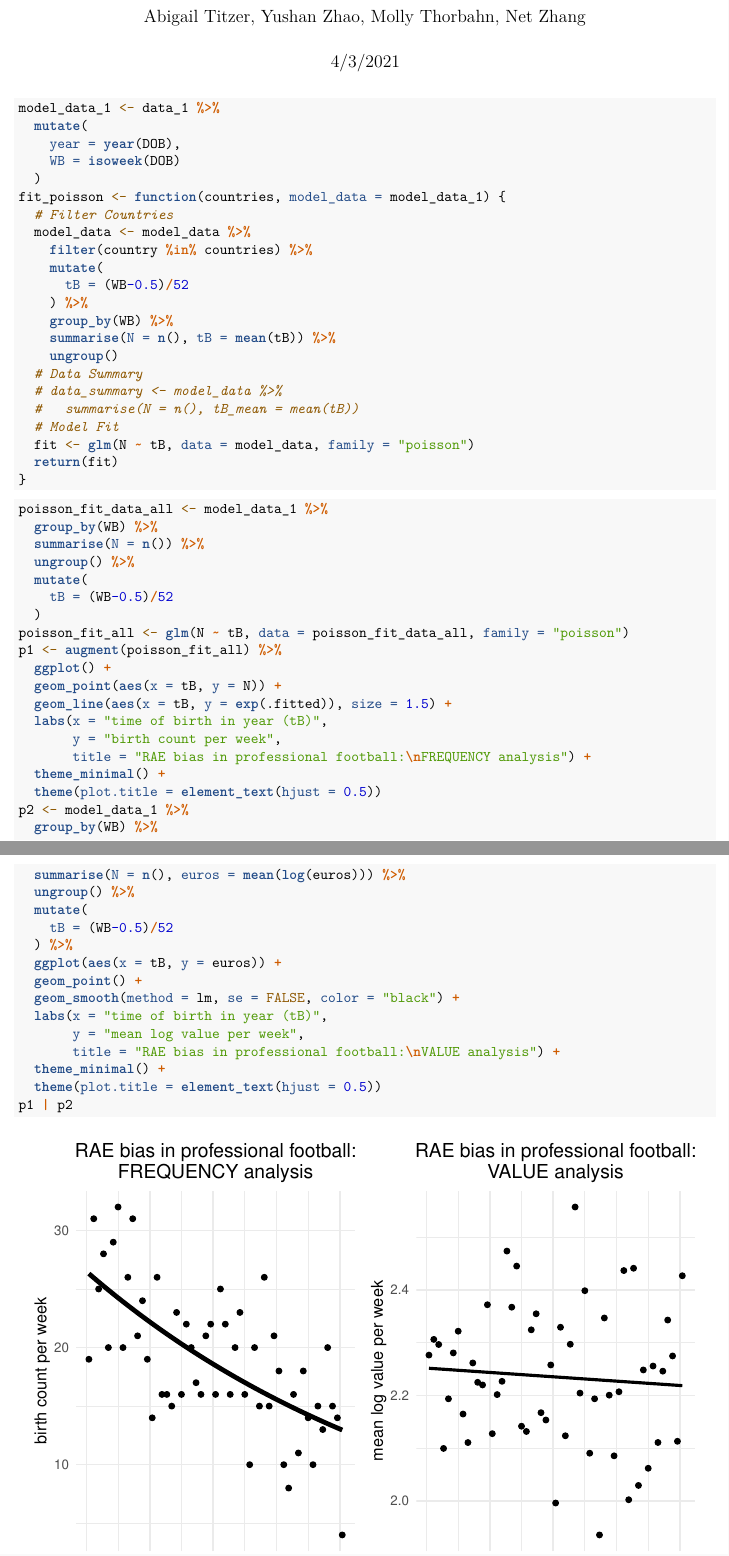
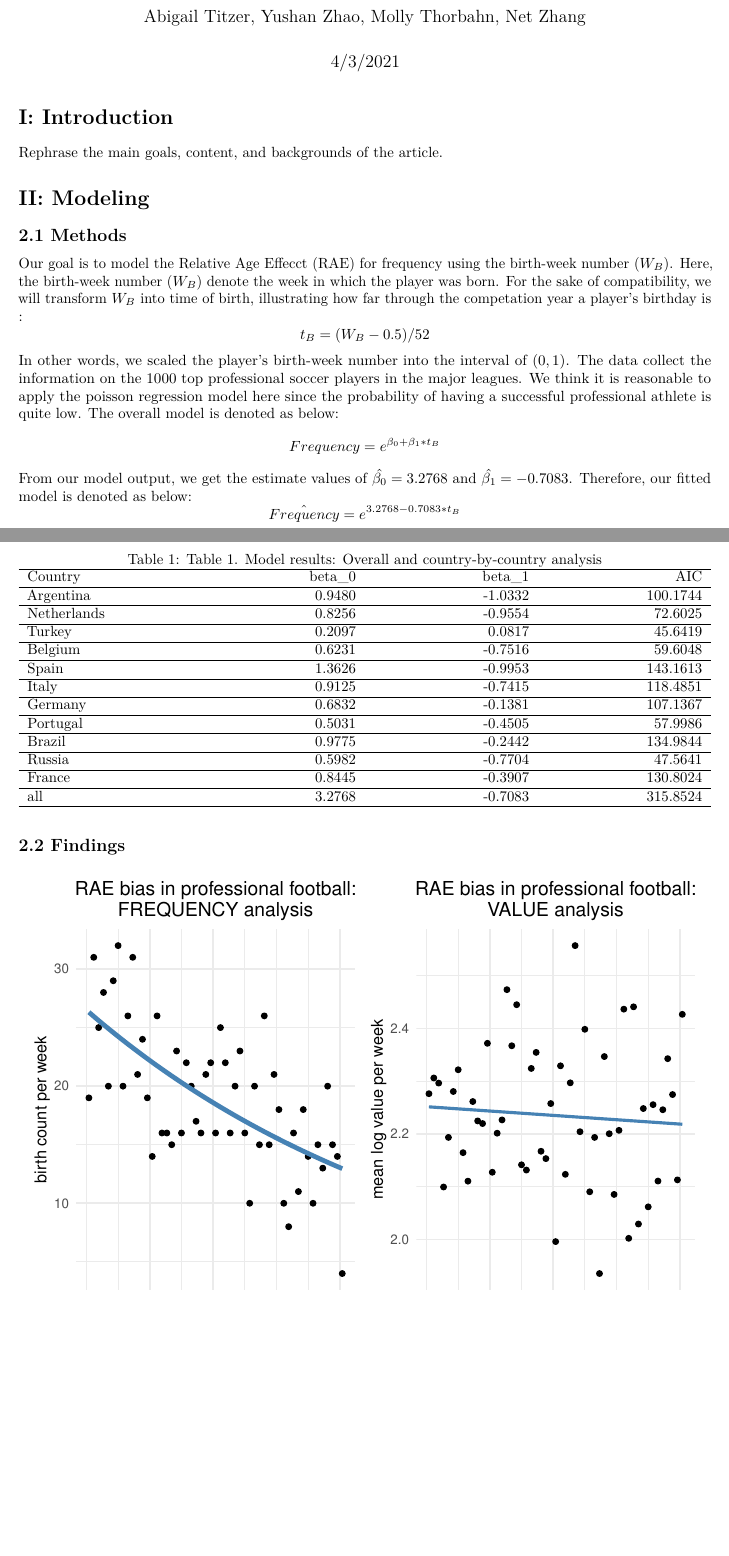
Before and after one commit to NetZissou/STAT-3302-Project, an R Markdown document (Relative age effect in elite soccer.Rmd): two parts of pages 1 and 2 of 2, joined at a grey line, cut so that both start at the same text, the shorter picture padded with empty space. Rendered offline with R 4.5, knitr and Pandoc, then LaTeX, with nearby package versions; both versions are drawn in the output format of the newer one.

Commit message:
model results updated

````diff
--- a/Relative age effect in elite soccer.Rmd
+++ b/Relative age effect in elite soccer.Rmd
@@ -2,7 +2,8 @@
 title: "Relative age effect in elite soccer"
 author: "Abigail Titzer, Yushan Zhao, Molly Thorbahn, Net Zhang"
 date: "4/3/2021"
-output: html_document
+output:
+  pdf_document: default
 ---
 
 ```{r setup, include=FALSE}
@@ -29,16 +31,36 @@ data_2 <- read_csv("data/data_2.csv") %>%
   set_names(c("club", "player", "club_country", "nationality",
               "DOB", "domestic", "games_played")) %>%
   mutate(DOB = mdy(DOB))
-```
 
-
-```{r}
 model_data_1 <- data_1 %>%
   mutate(
     year = year(DOB),
     WB = isoweek(DOB)
   )
-fit_poisson <- function(countries, model_data = model_data_1) {
-  # Filter Countries
-  model_data <- model_data %>%
-    filter(country %in% countries) %>%
+```
+
+
+# I: Introduction
+
+Rephrase the main goals, content, and backgrounds of the article.
+
+
+# II: Modeling
+
+## 2.1 Methods
+
+Our goal is to model the Relative Age Effecct (RAE) for frequency using the birth-week number ($W_{B}$). Here, the birth-week number ($W_{B}$) denote the week in which the player was born. For the sake of compatibility, we will transform $W_{B}$ into time of birth, illustrating how far through the competation year a player's birthday is :
+\[
+t_{B} = (W_{B} - 0.5)/52
+\]
+In other words, we scaled the player's birth-week number into the interval of $(0, 1)$.
+The data collect the information on the 1000 top professional soccer players in the major leagues. We think it is reasonable to apply the poisson regression model here since the probability of having a successful professional athlete is quite low. The overall model is denoted as below:
+\[
+Frequency = e^{\beta_{0}+\beta_{1}*t_{B}}
+\]
+From our model output, we get the estimate values of $\hat{\beta_{0}} = 3.2768$ and $\hat{\beta_{1}} = -0.7083$. Therefore, our fitted model is denoted as below:
+\[
+\hat{Frequency} = e^{3.2768 - 0.7083*t_{B}}
+\]
+
+## 2.2 Findings
@@ -45,12 +77,5 @@ fit_poisson <- function(countries, model_data = model_data_1) {
+    #ungroup() %>%
+    count(WB) %>%
+    rename(N = n) %>%
     mutate(
       tB = (WB-0.5)/52
-    ) %>%
-    group_by(WB) %>%
-    summarise(N = n(), tB = mean(tB)) %>%
-    ungroup()
-  # Data Summary
-  # data_summary <- model_data %>%
-  #   summarise(N = n(), tB_mean = mean(tB))
-  # Model Fit
-  fit <- glm(N ~ tB, data = model_data, family = "poisson")
-  return(fit)
@@ -57,0 +116,3 @@ fit_poisson <- function(countries, model_data = model_data_1) {
+  "Argentina", "Netherlands", "Turkey", "Belgium",
+  "Spain", "Italy", "Germany", "Portugal", "Brazil",
+  "Russia", "France", "all"
@@ -58,19 +128,17 @@ fit_poisson <- function(countries, model_data = model_data_1) {
+    caption = "Table 1. Model results: Overall and country-by-country analysis") %>%
+  kable_classic(full_width = T, html_font = "Cambria")
 ```
+
 
 ```{r message=FALSE, warning=FALSE}
 
-poisson_fit_data_all <- model_data_1 %>%
-  group_by(WB) %>%
-  summarise(N = n()) %>%
-  ungroup() %>%
-  mutate(
-    tB = (WB-0.5)/52
-  )
+poisson_fit_data_all <- model_data_pipe()
+
 poisson_fit_all <- glm(N ~ tB, data = poisson_fit_data_all, family = "poisson")
 p1 <- augment(poisson_fit_all) %>%
   ggplot() +
   geom_point(aes(x = tB, y = N)) +
-  geom_line(aes(x = tB, y = exp(.fitted)), size = 1.5) +
+  geom_line(aes(x = tB, y = exp(.fitted)), size = 1.5, color = "steelblue") +
   labs(x = "time of birth in year (tB)",
        y = "birth count per week",
        title = "RAE bias in professional football:\nFREQUENCY analysis") +
@@ -85,7 +153,7 @@ p2 <- model_data_1 %>%
   ) %>%
   ggplot(aes(x = tB, y = euros)) +
   geom_point() +
-  geom_smooth(method = lm, se = FALSE, color = "black") +
+  geom_smooth(method = lm, se = FALSE, color = "steelblue") +
   labs(x = "time of birth in year (tB)",
        y = "mean log value per week",
        title = "RAE bias in professional football:\nVALUE analysis") +
````
Also changed, not shown: Relative-age-effect-in-elite-soccer.pdf, Relative age effect in elite soccer.Rmd (57 more changed lines).
